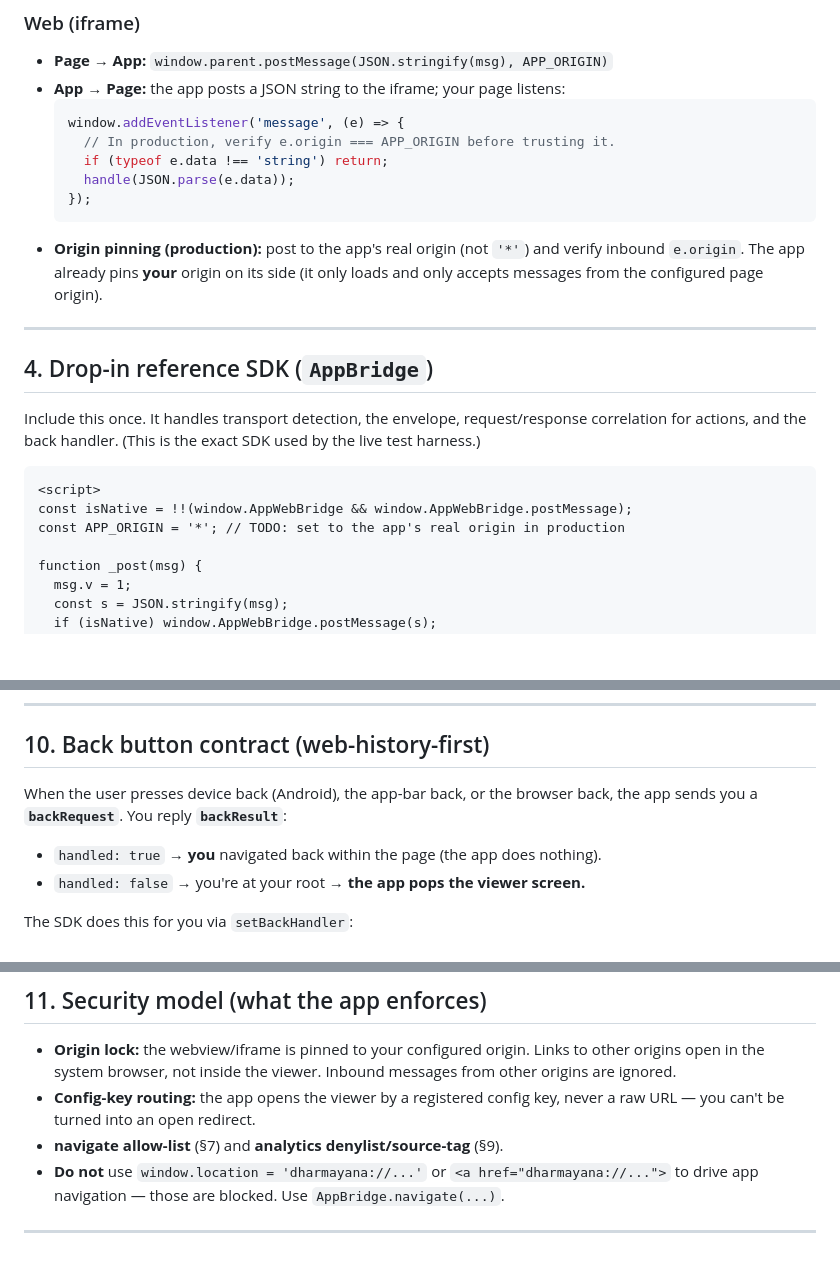
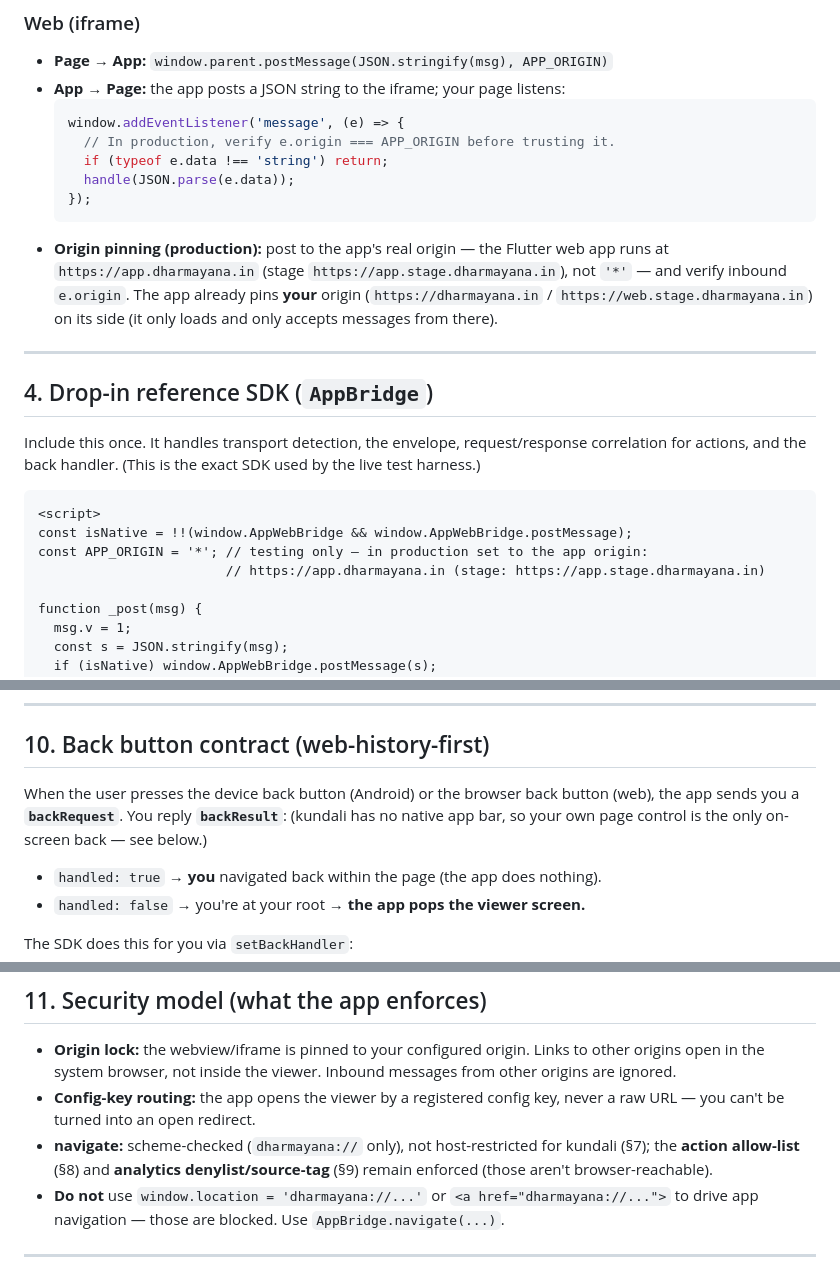
Before and after one commit to oit-prabhat-patel/kundali-bridge-test, a Markdown page: README.md, 3 parts joined by grey strips. GitHub-like rendering; blank space fills up the shorter version.

Commit message:
Contract: concrete APP_ORIGIN (app.dharmayana.in), navigate scheme-check wording, kundali back sources

````diff
--- a/README.md
+++ b/README.md
@@ -62,7 +62,7 @@ Every message in either direction is a **JSON string** of this shape:
     handle(JSON.parse(e.data));
   });
   ```
-- **Origin pinning (production):** post to the app's real origin (not `'*'`) and verify inbound `e.origin`. The app already pins **your** origin on its side (it only loads and only accepts messages from the configured page origin).
+- **Origin pinning (production):** post to the app's real origin — the Flutter web app runs at `https://app.dharmayana.in` (stage `https://app.stage.dharmayana.in`), not `'*'` — and verify inbound `e.origin`. The app already pins **your** origin (`https://dharmayana.in` / `https://web.stage.dharmayana.in`) on its side (it only loads and only accepts messages from there).
 
 ---
 
@@ -73,7 +73,8 @@ Include this once. It handles transport detection, the envelope, request/respons
 ```html
 <script>
 const isNative = !!(window.AppWebBridge && window.AppWebBridge.postMessage);
-const APP_ORIGIN = '*'; // TODO: set to the app's real origin in production
+const APP_ORIGIN = '*'; // testing only — in production set to the app origin:
+                        // https://app.dharmayana.in (stage: https://app.stage.dharmayana.in)
 
 function _post(msg) {
   msg.v = 1;
@@ -285,7 +286,7 @@ Fire-and-forget; routed to the app's analytics stack (Mixpanel / CleverTap / Fir
 
 ## 10. Back button contract (web-history-first)
 
-When the user presses device back (Android), the app-bar back, or the browser back, the app sends you a **`backRequest`**. You reply **`backResult`**:
+When the user presses the device back button (Android) or the browser back button (web), the app sends you a **`backRequest`**. You reply **`backResult`**: (kundali has no native app bar, so your own page control is the only on-screen back — see below.)
 
 - `handled: true` → **you** navigated back within the page (the app does nothing).
 - `handled: false` → you're at your root → **the app pops the viewer screen.**
@@ -308,7 +309,7 @@ Rules:
 ## 11. Security model (what the app enforces)
 - **Origin lock:** the webview/iframe is pinned to your configured origin. Links to other origins open in the system browser, not inside the viewer. Inbound messages from other origins are ignored.
 - **Config-key routing:** the app opens the viewer by a registered config key, never a raw URL — you can't be turned into an open redirect.
-- **navigate allow-list** (§7) and **analytics denylist/source-tag** (§9).
+- **navigate:** scheme-checked (`dharmayana://` only), not host-restricted for kundali (§7); the **action allow-list** (§8) and **analytics denylist/source-tag** (§9) remain enforced (those aren't browser-reachable).
 - **Do not** use `window.location = 'dharmayana://...'` or `<a href="dharmayana://...">` to drive app navigation — those are blocked. Use `AppBridge.navigate(...)`.
 
 ---
````
Also changed, not shown: other parts of README.md (+1 -1 lines).
